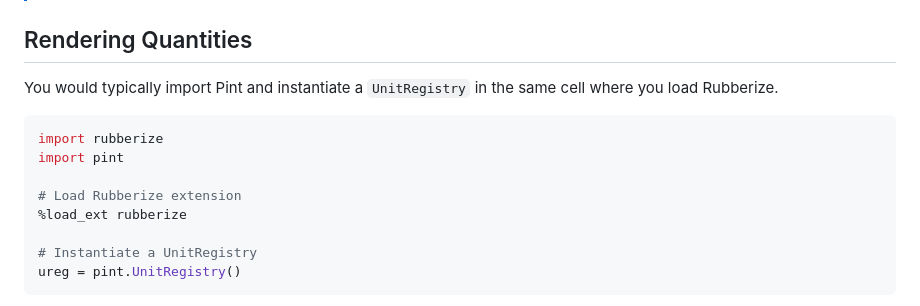
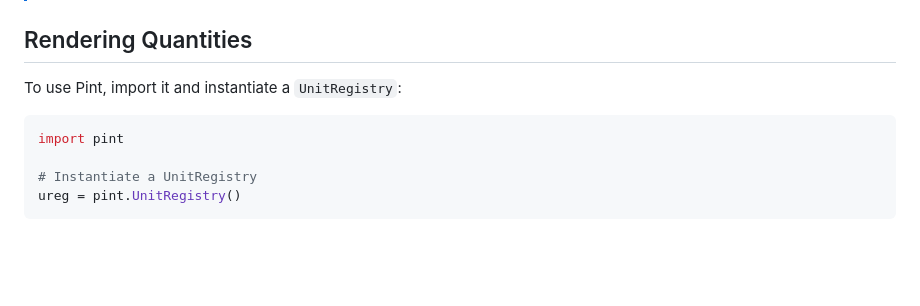
Before and after one commit to chitoperalta/rubberize, a Markdown page: docs/rendering/pint.md, the part around the change. Drawn GitHub-style; blank space fills up the shorter version.

Commit message:
docs(rendering): simpler pint guide on instantiation

````diff
--- a/docs/rendering/pint.md
+++ b/docs/rendering/pint.md
@@ -9,14 +9,10 @@ Unit-aware calculations help ensure accuracy and consistency in computations by
 
 ## Rendering Quantities
 
-You would typically import Pint and instantiate a `UnitRegistry` in the same cell where you load Rubberize.
+To use Pint, import it and instantiate a `UnitRegistry`:
 
 ```python
-import rubberize
 import pint
-
-# Load Rubberize extension
-%load_ext rubberize
 
 # Instantiate a UnitRegistry
 ureg = pint.UnitRegistry()
````
